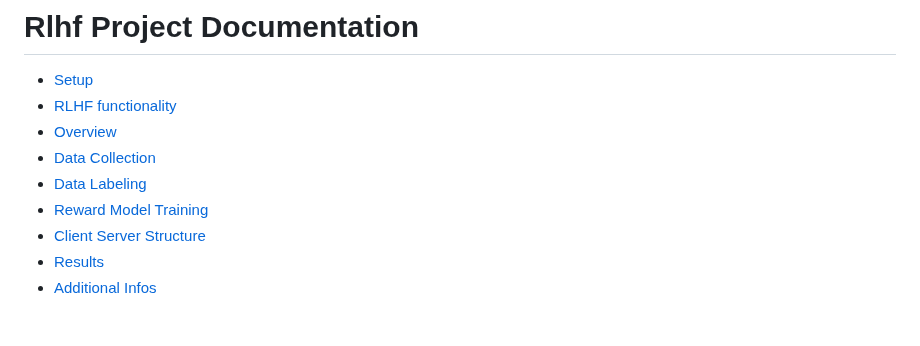
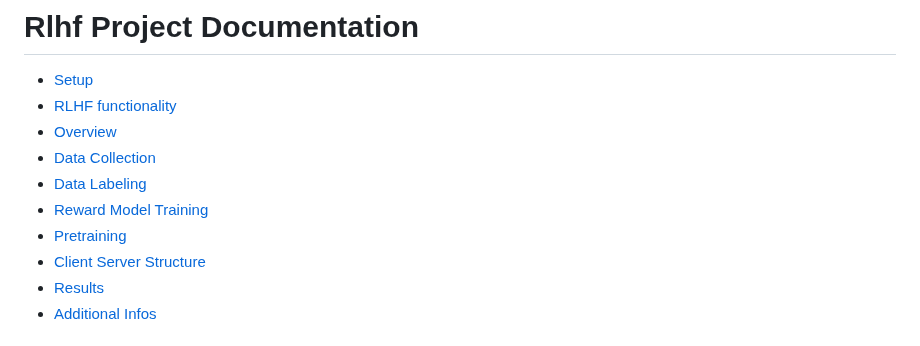
Before and after one commit to katharina-lang/rlhf, a Markdown page: README.md, the part around the change. Rendered like a GitHub page.

```diff
--- a/README.md
+++ b/README.md
@@ -6,6 +6,7 @@
 - [Data Collection](Data-Collection)
 - [Data Labeling](Data-Labeling)
 - [Reward Model Training](Reward-Model-Training)
+- [Pretraining](Pretraining)
 - [Client Server Structure](Client-Server-Structure)
 - [Results](Results)
 - [Additional Infos](Additional-Infos)
```
